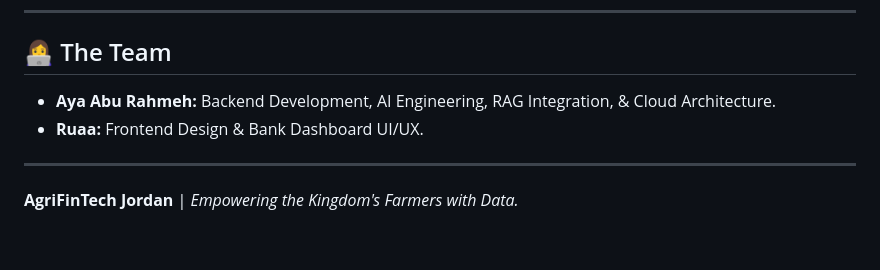
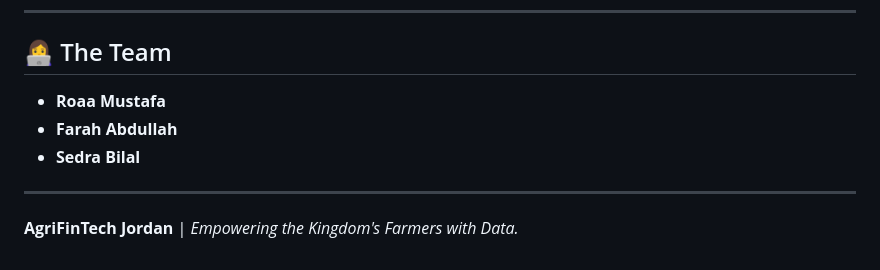
Before and after one commit to ayaaburahmeh/AgriFinTech-Project, a Markdown page: README.md, the part around the change. Drawn GitHub-style.

```diff
--- a/README.md
+++ b/README.md
@@ -73,8 +73,10 @@ Utilizing **Google Gemini 1.5 Pro** as the core synthesizer to transform multi-d
 ---
 
 ## 👩‍💻 The Team
-* **Aya Abu Rahmeh:** Backend Development, AI Engineering, RAG Integration, & Cloud Architecture.
-* **Ruaa:** Frontend Design & Bank Dashboard UI/UX.
+* **Roaa Mustafa**
+* **Farah Abdullah**
+* **Sedra Bilal**
+
 
 ---
 **AgriFinTech Jordan** | *Empowering the Kingdom's Farmers with Data.*
```
